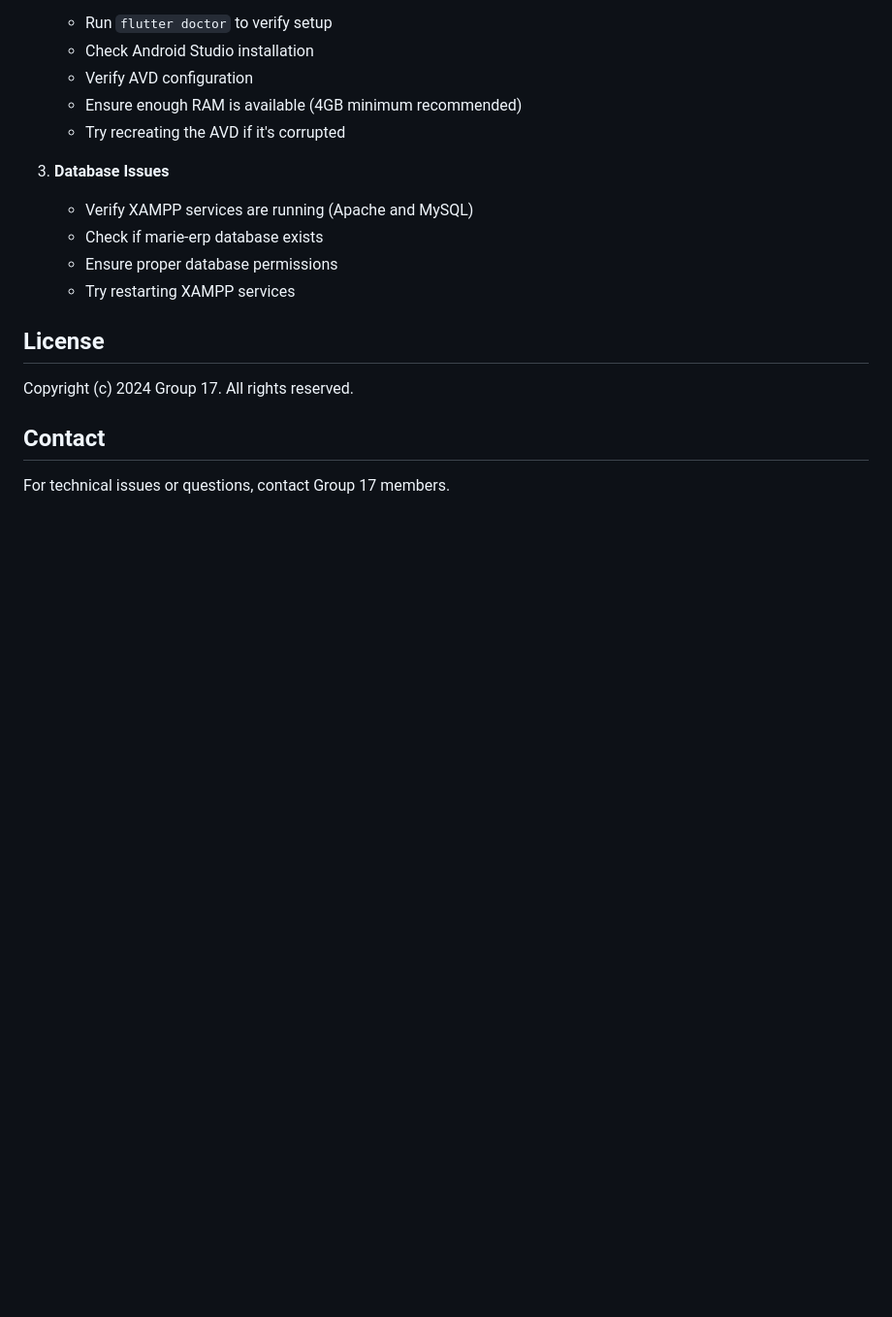
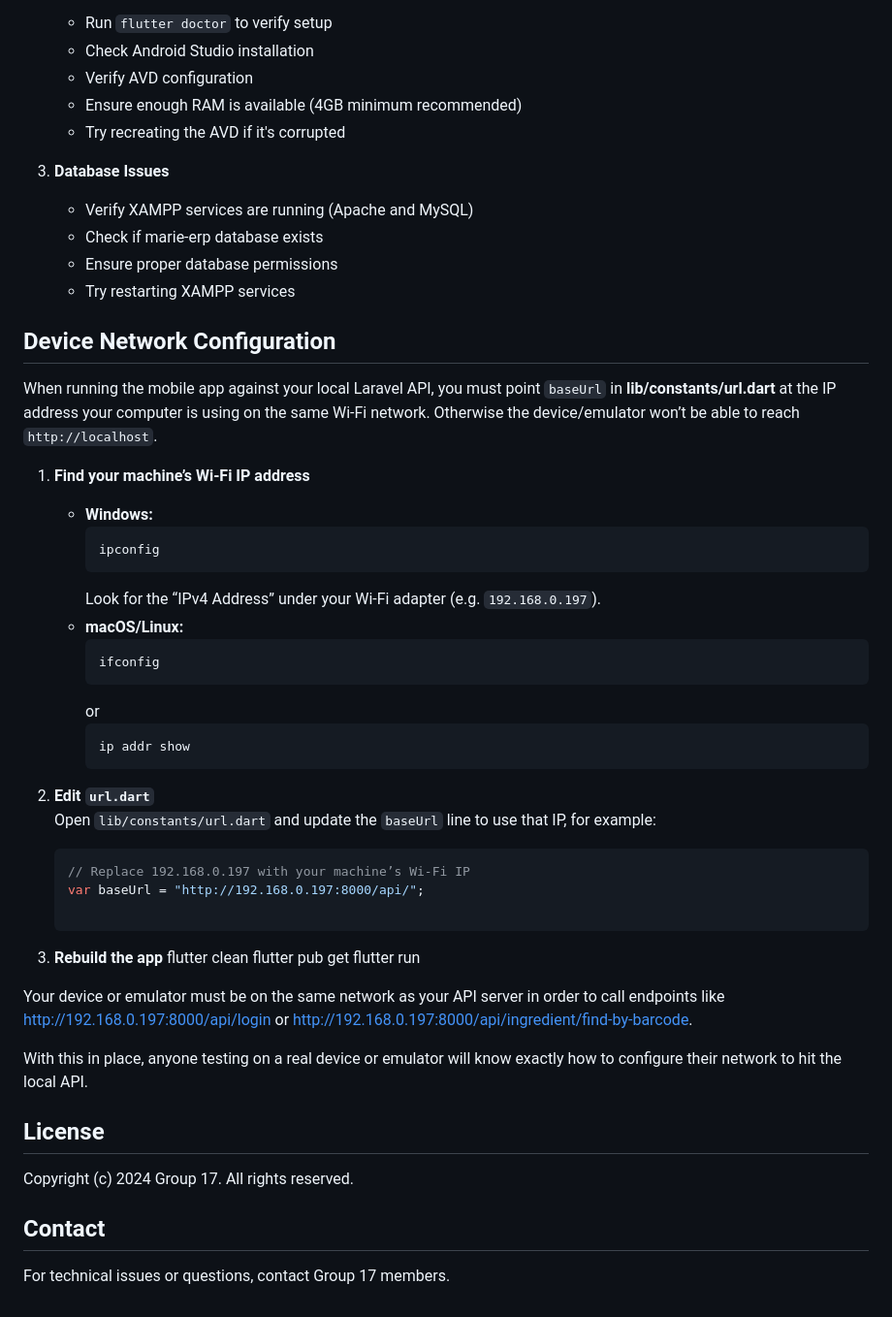
Before and after one commit to syafinion/marie_erp_main, a Markdown page: README.md, the part around the change. Shown: that part at 97% size. GitHub-like rendering; blank space fills up the shorter version.

````diff
--- a/README.md
+++ b/README.md
@@ -127,6 +127,44 @@ Click the link above to watch the demonstration video of the Marie ERP System.
    - Ensure proper database permissions
    - Try restarting XAMPP services
 
+## Device Network Configuration
+
+When running the mobile app against your local Laravel API, you must point `baseUrl` in **lib/constants/url.dart** at the IP address your computer is using on the same Wi-Fi network. Otherwise the device/emulator won’t be able to reach `http://localhost`.
+
+1. **Find your machine’s Wi-Fi IP address**
+   - **Windows:**
+     ```powershell
+     ipconfig
+     ```
+     Look for the “IPv4 Address” under your Wi-Fi adapter (e.g. `192.168.0.197`).
+   - **macOS/Linux:**
+     ```bash
+     ifconfig
+     ```
+     or
+     ```bash
+     ip addr show
+     ```
+
+2. **Edit `url.dart`**
+   Open `lib/constants/url.dart` and update the `baseUrl` line to use that IP, for example:
+   ```dart
+   // Replace 192.168.0.197 with your machine’s Wi-Fi IP
+   var baseUrl = "http://192.168.0.197:8000/api/";
+
+3. **Rebuild the app**
+flutter clean
+flutter pub get
+flutter run
+
+Your device or emulator must be on the same network as your API server in order to call endpoints like
+http://192.168.0.197:8000/api/login or
+http://192.168.0.197:8000/api/ingredient/find-by-barcode.
+
+
+With this in place, anyone testing on a real device or emulator will know exactly how to configure their network to hit the local API.
+
+
 ## License
 
 Copyright (c) 2024 Group 17. All rights reserved.
````
